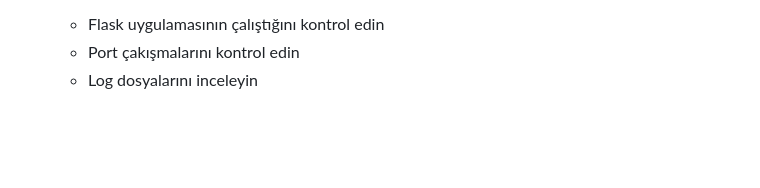
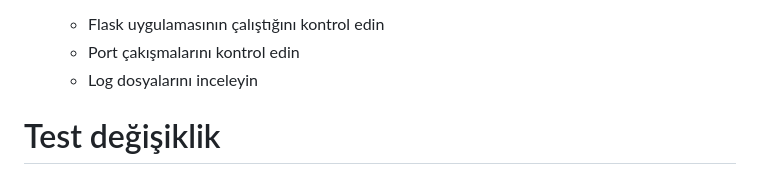
Before and after one commit to OnrYsr/plantisystem, a Markdown page: README.md, the part around the change. Rendered like a GitHub page; blank space fills up the shorter version.

Commit message:
Test: README güncelleme

```diff
--- a/README.md
+++ b/README.md
@@ -115,3 +115,4 @@ python run.py
    - Flask uygulamasının çalıştığını kontrol edin
    - Port çakışmalarını kontrol edin
    - Log dosyalarını inceleyin
+# Test değişiklik
```
